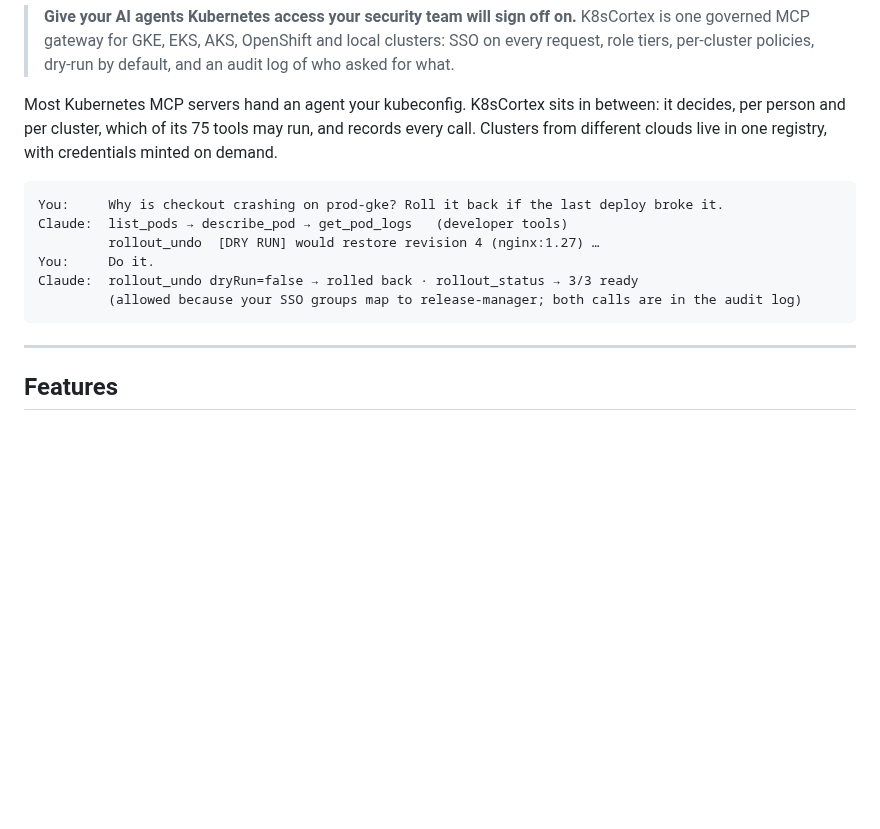
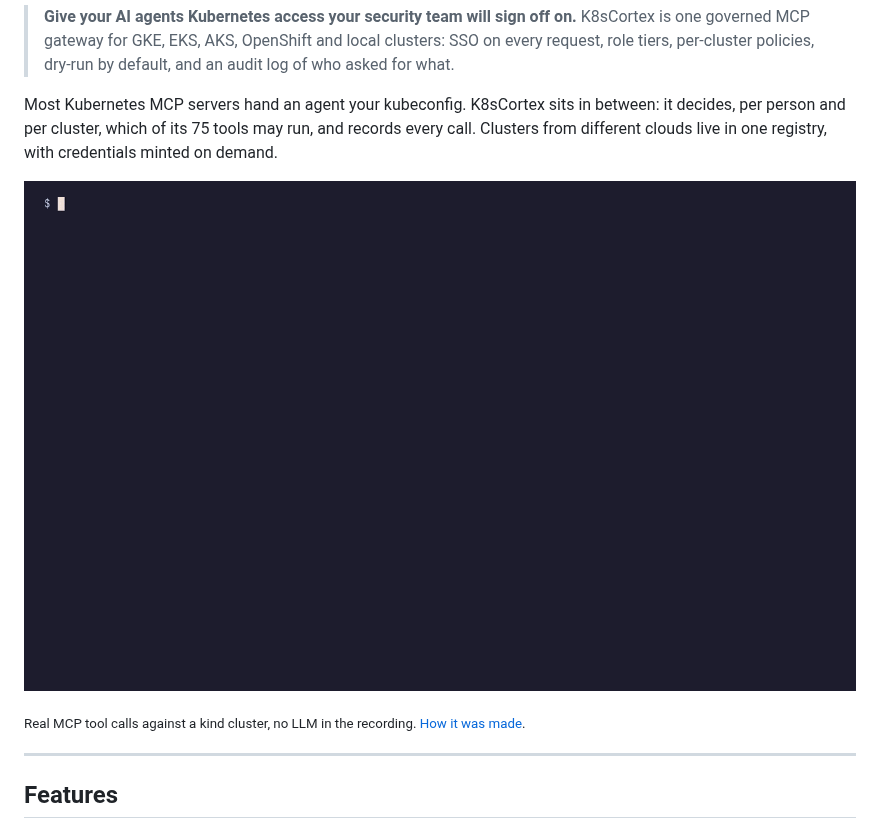
Before and after one commit to apatilgtn/k8scortex-mcp, a Markdown page: README.md, the part around the change. Drawn GitHub-style; pictures changed too: docs/demo/demo.gif (added); blank space fills up the shorter version.

````diff
--- a/README.md
+++ b/README.md
@@ -9,14 +9,9 @@
 
 Most Kubernetes MCP servers hand an agent your kubeconfig. K8sCortex sits in between: it decides, per person and per cluster, which of its 75 tools may run, and records every call. Clusters from different clouds live in one registry, with credentials minted on demand.
 
-```text
-You:     Why is checkout crashing on prod-gke? Roll it back if the last deploy broke it.
-Claude:  list_pods → describe_pod → get_pod_logs   (developer tools)
-         rollout_undo  [DRY RUN] would restore revision 4 (nginx:1.27) …
-You:     Do it.
-Claude:  rollout_undo dryRun=false → rolled back · rollout_status → 3/3 ready
-         (allowed because your SSO groups map to release-manager; both calls are in the audit log)
-```
+![A developer finds why checkout is crash-looping and is denied a rollback; a release manager gets a dry run, rolls back and the audit log shows every call](docs/demo/demo.gif)
+
+<sub>Real MCP tool calls against a kind cluster, no LLM in the recording. [How it was made](docs/demo/README.md).</sub>
 
 ---
 
````
Also changed, not shown: CHANGELOG.md (+19 -1 lines), docs/demo/README.md (added, +26 -0 lines), 12 other files.
